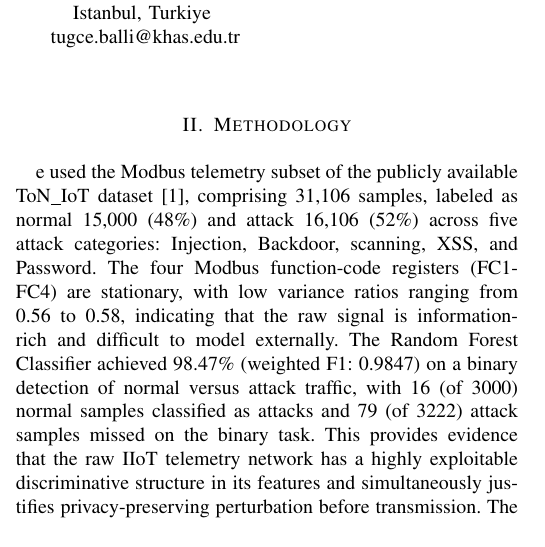
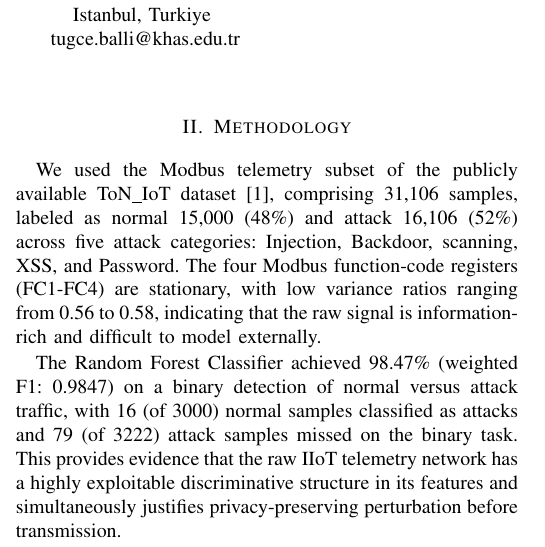
Before and after one commit to AdityaMitra5102/LRAPID-Ext-Abs, a LaTeX paper (lrapid.tex): part of one column of page 1 of 2, cut so that both start at the same text. Compiled offline with pdfLaTeX; a missing font is replaced by an installed copy or a similar font; a LaTeX package or settings file that is missing is left out.

Commit message:
2026-09-05 00:25:20

```diff
--- a/lrapid.tex
+++ b/lrapid.tex
@@ -67,9 +67,12 @@ IIoT equipment produces valuable operational telemetry data, the capture of whic
 
 \section{Methodology}
 
-e used the Modbus telemetry subset of the publicly available ToN\_IoT dataset \cite{dataset}, comprising 31,106 samples, labeled as normal 15,000 (48\%) and attack 16,106 (52\%) across five attack categories: Injection, Backdoor, scanning, XSS, and Password. The four Modbus function-code registers (FC1-FC4) are stationary, with low variance ratios ranging from 0.56 to 0.58, indicating that the raw signal is information-rich and difficult to model externally.
+We used the Modbus telemetry subset of the publicly available ToN\_IoT dataset \cite{dataset}, comprising 31,106 samples, labeled as normal 15,000 (48\%) and attack 16,106 (52\%) across five attack categories: Injection, Backdoor, scanning, XSS, and Password. The four Modbus function-code registers (FC1-FC4) are stationary, with low variance ratios ranging from 0.56 to 0.58, indicating that the raw signal is information-rich and difficult to model externally.
+
 The Random Forest Classifier achieved 98.47\% (weighted F1: 0.9847) on a binary detection of normal versus attack traffic, with 16 (of 3000) normal samples classified as attacks and 79 (of 3222) attack samples missed on the binary task. This provides evidence that the raw IIoT telemetry network has a highly exploitable discriminative structure in its features and simultaneously justifies privacy-preserving perturbation before transmission.
+
 The study evaluated four distinct perturbation strategies against two adversary models:a static adversary, represented by a classifier trained on the original data and evaluated directly on perturbed samples and a stronger adaptive adversary who retrains a fresh Random Forest classifier directly on the perturbed values using an 80/20 stratified train-test split modeling an attacker with access to ground-truth labels for a substantial portion of intercepted traffic. XOR masking combines data values with a keystream generated from a shared secret seed via a pseudorandom number generator, producing one unique value per sample in the current prototype this seed is static across the run, with production deployment intended to derive it from a shared secret key combined with a per-packet counter. Because this deterministic process preserves the data without introducing randomness, it remains entirely reversible. The 16-bit approach uses a 65,536 key space, while the 64-bit approach stretches it to 264. The testing phase also included additive noise utilizing Gaussian and Laplacian distributions. To guarantee consistency across these randomized methods, a uniform random seed was employed. The Laplacian distribution's "fatter" tails caused perturbed data points to be displaced significantly farther from their original positions than in the Gaussian distribution at equivalent power levels, thereby increasing the difficulty of statistical unperturbation for an adversary. While all four algorithms successfully achieved 100\% exact-match restoration, they simultaneously hindered attackers' efforts, typically lowering accuracy to 47-51\%. 50\% adversarial accuracy in binary classification implies the attacker has no knowledge from which to infer the results, and thus the probability of each outcome is 0.5.
+
 XOR 64-bit is the most advantageous perturbation technique among the methods evaluated: measured at 0.15µs per packet under simulated real-time Modbus streaming, it is roughly 58.8 x faster than AES-128-CTR and 69.8\%x faster than AES-128-CBC. This speed advantage comes from packing four Modbus registers into a single 64-bit SIMD operation, cutting per-packet latency roughly 10x relative to the 16-bit variant not from an expanded keyspace, since plain XOR provides no diffusion across registers and each register remains independently recoverable if its portion of the keystream is exposed. Like the noise based methods, XOR relies on a shared seed to regenerate its keystream from decryption and should be paired with stronger seed management practices (e.g., a per-packet counter rather than a static seed) before production use. Gaussian and Laplacian perturbation also achieved full reversibility and comparable privacy protection, but both rely on a single shared seed for both encryption and decryption, a smaller and less formally characterized secret space than XOR-64’s explicit key and should be paired with stronger seed management practices before production use. The uniformity of low attack accuracy seen by each method suggests that what is necessary to achieve secure communication is not a particular method of perturbation, but, in general, to eradicate the statistical structure of the transmitted signal, in whatever form, or by whichever of the introduced methods. Gaussian noise masking should be used only for initial feasibility analysis, as its additive nature and inherent predictability make it highly sensitive to statistical analysis. The 16-bit XOR is suitable for environments with highly constrained computational resources rather than for environments lacking key management.
 
 \section*{Acknowledgment}
```
